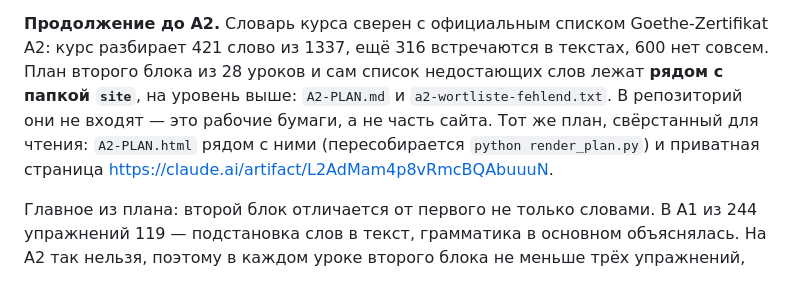
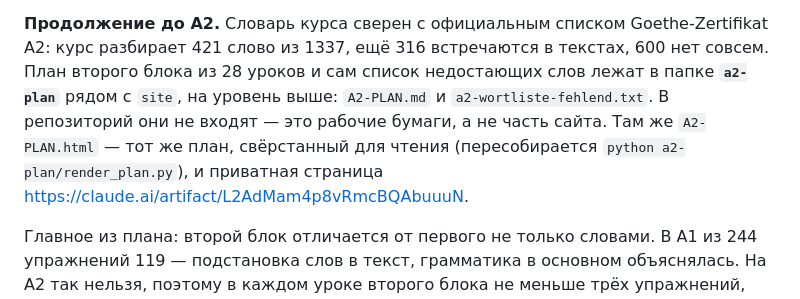
Before and after one commit to AutoDEN/deutsch-a1, a Markdown page: README.md, the part around the change. Drawn GitHub-style.

Commit message:
README: план A2 переехал в папку a2-plan
В корне проекта лежали четыре файла плана; теперь они в отдельной папке
a2-plan рядом с site, чтобы корень остался коротким: index.html, исходная
колода Anki и папки курса. В репозиторий папка, как и прежде, не входит.

Co-Authored-By: Claude Opus 5 <noreply@anthropic.com>

```diff
--- a/README.md
+++ b/README.md
@@ -831,11 +831,11 @@ python tools/deploy.py "правки урока 7"
 **Продолжение до A2.** Словарь курса сверен с официальным списком
 Goethe-Zertifikat A2: курс разбирает 421 слово из 1337, ещё 316 встречаются
 в текстах, 600 нет совсем. План второго блока из 28 уроков и сам список
-недостающих слов лежат **рядом с папкой `site`**, на уровень выше:
+недостающих слов лежат в папке **`a2-plan`** рядом с `site`, на уровень выше:
 `A2-PLAN.md` и `a2-wortliste-fehlend.txt`. В репозиторий они не входят —
-это рабочие бумаги, а не часть сайта. Тот же план, свёрстанный для чтения:
-`A2-PLAN.html` рядом с ними (пересобирается `python render_plan.py`) и
-приватная страница https://claude.ai/artifact/L2AdMam4p8vRmcBQAbuuuN.
+это рабочие бумаги, а не часть сайта. Там же `A2-PLAN.html` — тот же план,
+свёрстанный для чтения (пересобирается `python a2-plan/render_plan.py`),
+и приватная страница https://claude.ai/artifact/L2AdMam4p8vRmcBQAbuuuN.
 
 Главное из плана: второй блок отличается от первого не только словами. В A1
 из 244 упражнений 119 — подстановка слов в текст, грамматика в основном
```
